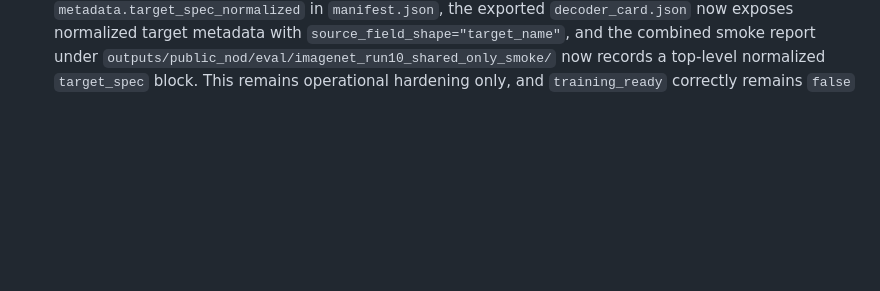
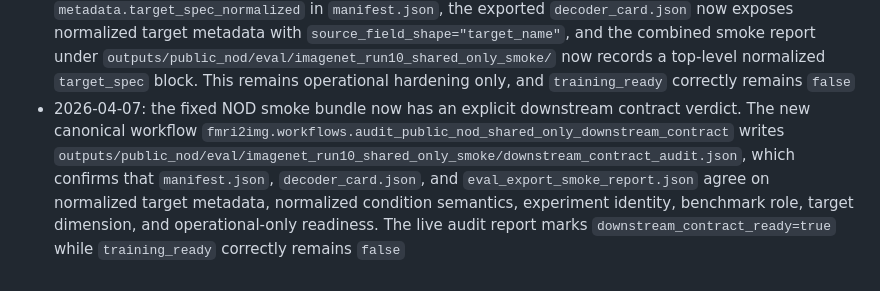
Before and after one commit to toniIepure25/perceptionVSimagination, a Markdown page: docs/PROJECT_MASTER_LOG.md, the part around the change. GitHub-like rendering; blank space fills up the shorter version.

```diff
--- a/docs/PROJECT_MASTER_LOG.md
+++ b/docs/PROJECT_MASTER_LOG.md
@@ -706,3 +706,13 @@ Risk:
   `outputs/public_nod/eval/imagenet_run10_shared_only_smoke/` now records a
   top-level normalized `target_spec` block. This remains operational
   hardening only, and `training_ready` correctly remains `false`
+- 2026-04-07: the fixed NOD smoke bundle now has an explicit downstream
+  contract verdict. The new canonical workflow
+  `fmri2img.workflows.audit_public_nod_shared_only_downstream_contract`
+  writes `outputs/public_nod/eval/imagenet_run10_shared_only_smoke/downstream_contract_audit.json`,
+  which confirms that `manifest.json`, `decoder_card.json`, and
+  `eval_export_smoke_report.json` agree on normalized target metadata,
+  normalized condition semantics, experiment identity, benchmark role, target
+  dimension, and operational-only readiness. The live audit report marks
+  `downstream_contract_ready=true` while `training_ready` correctly remains
+  `false`
```
Also changed, not shown: Documentation.md (+33 -0 lines), docs/EXPERIMENT_REGISTRY.md (+13 -0 lines).
